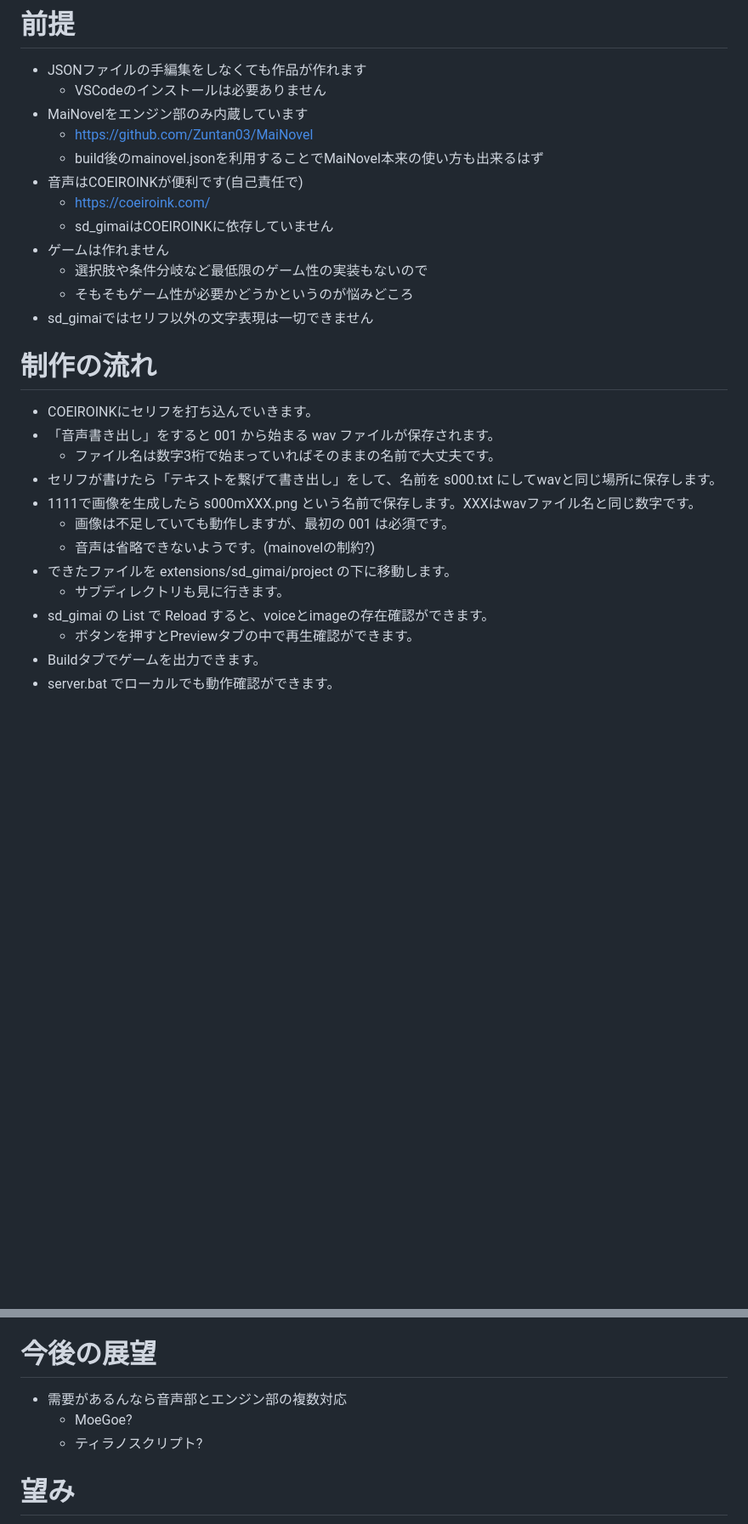
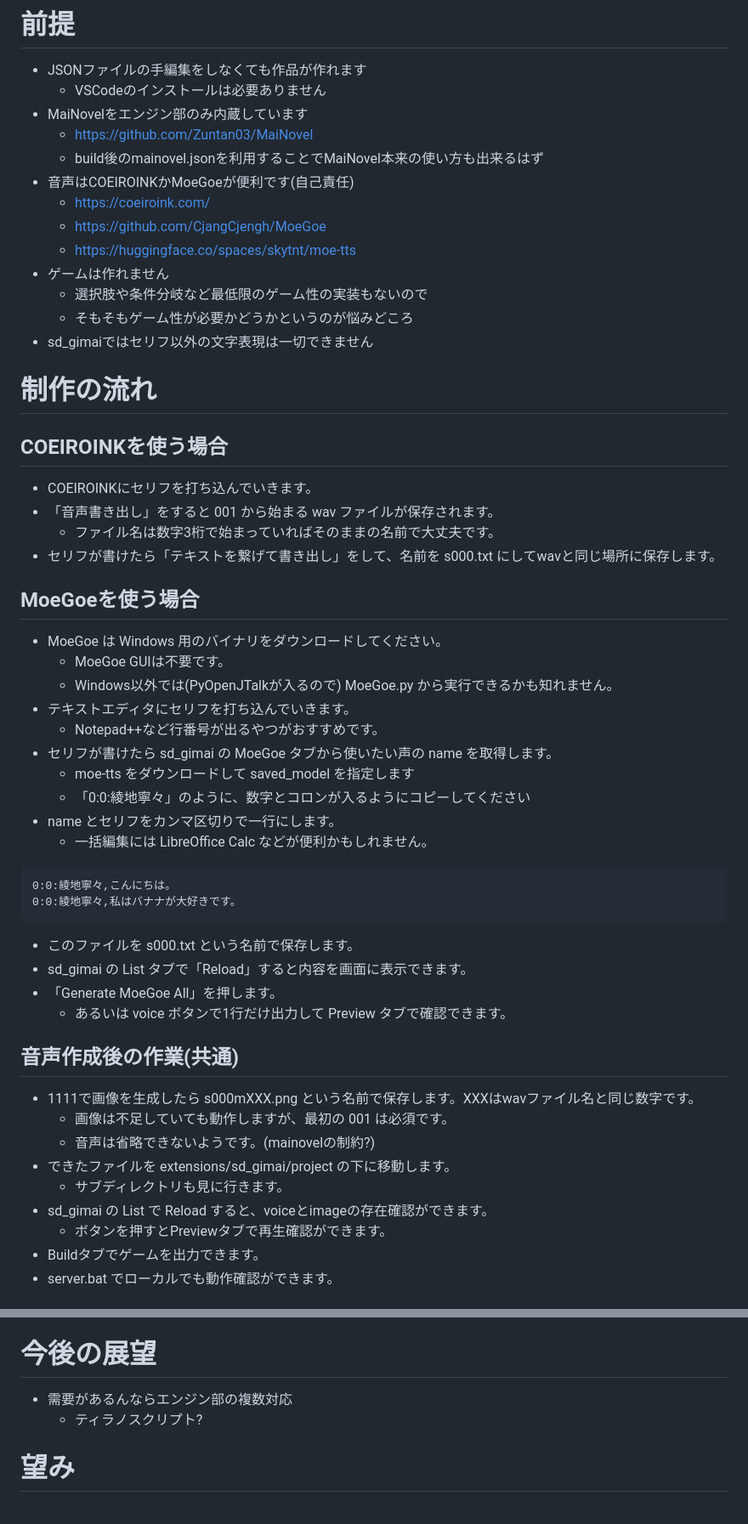
Before and after one commit to aka7774/sd_gimai, a Markdown page: README.md, 2 parts joined by grey strips. Shown at 85% size. GitHub-like rendering; blank space fills up the shorter version.

````diff
--- a/README.md
+++ b/README.md
@@ -11,9 +11,10 @@ Game Talk Scenes Builder
 - MaiNovelをエンジン部のみ内蔵しています
   - https://github.com/Zuntan03/MaiNovel
   - build後のmainovel.jsonを利用することでMaiNovel本来の使い方も出来るはず
-- 音声はCOEIROINKが便利です(自己責任で)
+- 音声はCOEIROINKかMoeGoeが便利です(自己責任)
   - https://coeiroink.com/
-  - sd_gimaiはCOEIROINKに依存していません
+  - https://github.com/CjangCjengh/MoeGoe
+  - https://huggingface.co/spaces/skytnt/moe-tts
 - ゲームは作れません
   - 選択肢や条件分岐など最低限のゲーム性の実装もないので
   - そもそもゲーム性が必要かどうかというのが悩みどころ
@@ -21,17 +22,45 @@ Game Talk Scenes Builder
 
 # 制作の流れ
 
+## COEIROINKを使う場合
+
 - COEIROINKにセリフを打ち込んでいきます。
 - 「音声書き出し」をすると 001 から始まる wav ファイルが保存されます。
   - ファイル名は数字3桁で始まっていればそのままの名前で大丈夫です。
 - セリフが書けたら「テキストを繋げて書き出し」をして、名前を s000.txt にしてwavと同じ場所に保存します。
+
+## MoeGoeを使う場合
+
+- MoeGoe は Windows 用のバイナリをダウンロードしてください。
+  - MoeGoe GUIは不要です。
+  - Windows以外では(PyOpenJTalkが入るので) MoeGoe.py から実行できるかも知れません。
+- テキストエディタにセリフを打ち込んでいきます。
+  - Notepad++など行番号が出るやつがおすすめです。
+- セリフが書けたら sd_gimai の MoeGoe タブから使いたい声の name を取得します。
+  - moe-tts をダウンロードして saved_model を指定します
+  - 「0:0:綾地寧々」のように、数字とコロンが入るようにコピーしてください
+- name とセリフをカンマ区切りで一行にします。
+  - 一括編集には LibreOffice Calc などが便利かもしれません。
+
+```
+0:0:綾地寧々,こんにちは。
+0:0:綾地寧々,私はバナナが大好きです。
+```
+
+- このファイルを s000.txt という名前で保存します。
+- sd_gimai の List タブで「Reload」すると内容を画面に表示できます。
+- 「Generate MoeGoe All」を押します。
+  - あるいは voice ボタンで1行だけ出力して Preview タブで確認できます。
+
+## 音声作成後の作業(共通)
+
 - 1111で画像を生成したら s000mXXX.png という名前で保存します。XXXはwavファイル名と同じ数字です。
   - 画像は不足していても動作しますが、最初の 001 は必須です。
   - 音声は省略できないようです。(mainovelの制約?)
 - できたファイルを extensions/sd_gimai/project の下に移動します。
   - サブディレクトリも見に行きます。
 - sd_gimai の List で Reload すると、voiceとimageの存在確認ができます。
-  - ボタンを押すとPreviewタブの中で再生確認ができます。
+  - ボタンを押すとPreviewタブで再生確認ができます。
 - Buildタブでゲームを出力できます。
 - server.bat でローカルでも動作確認ができます。
 
@@ -83,8 +112,7 @@ Buildされるjsonに合体されます。
 
 # 今後の展望
 
-- 需要があるんなら音声部とエンジン部の複数対応
-  - MoeGoe?
+- 需要があるんならエンジン部の複数対応
   - ティラノスクリプト?
 
 # 望み
````
